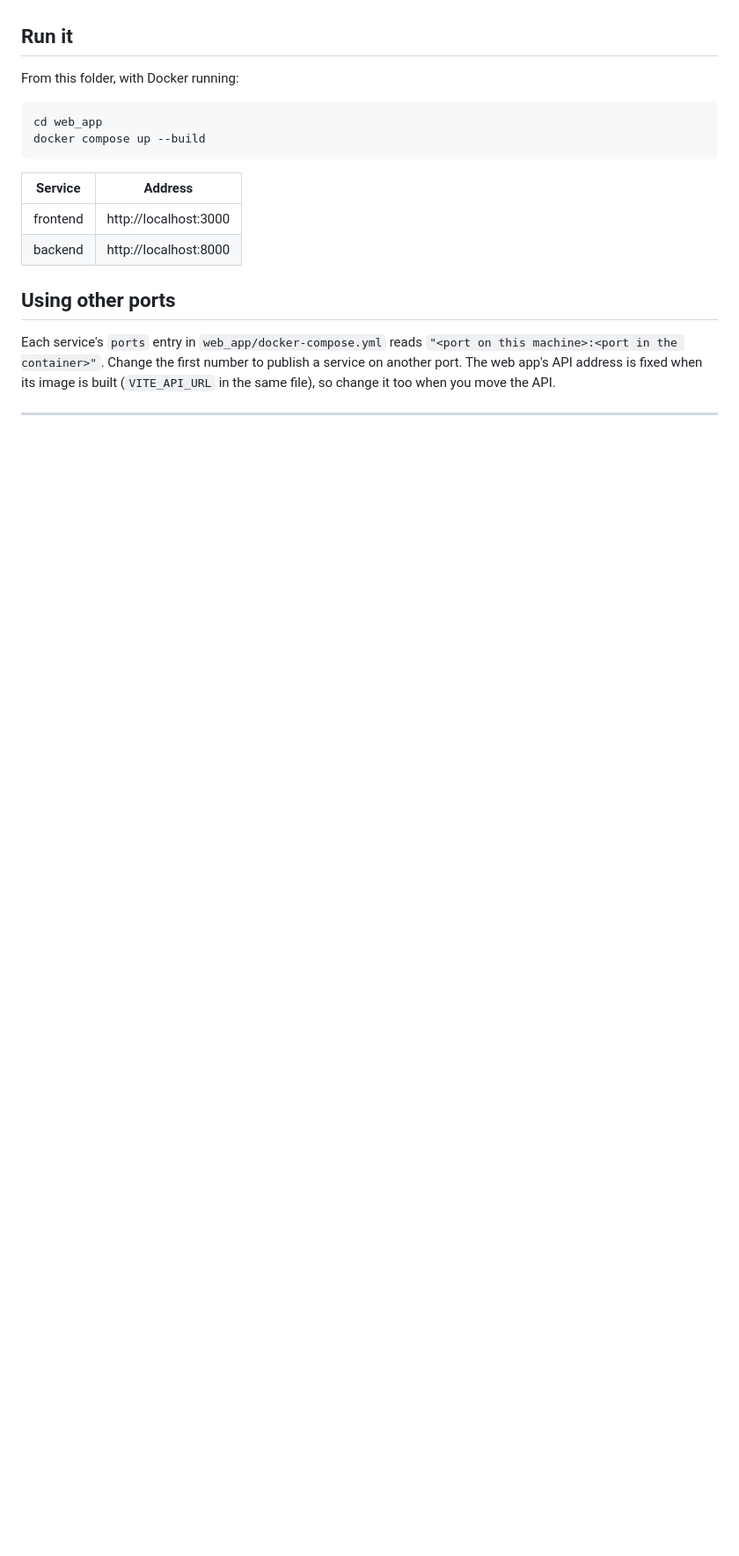
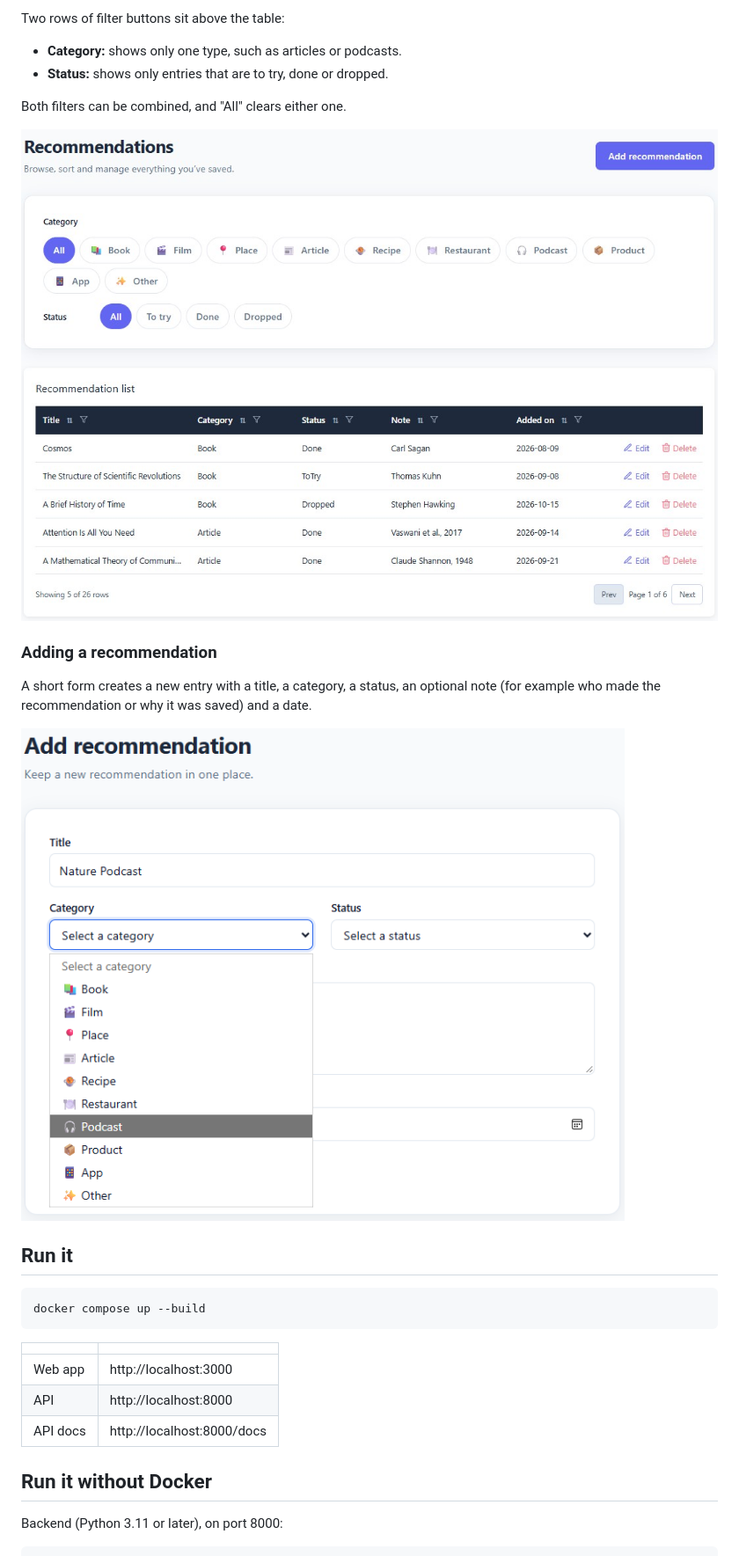
Before and after one commit to DaoudiNadia/recommendationstracker, a Markdown page: README.md, the part around one of its changes. Shown at 88% size. Rendered like a GitHub page; pictures changed too: docs/screenshots/add.jpg (added), docs/screenshots/recommendations.jpg (added); blank space fills up the shorter version.

````diff
--- a/README.md
+++ b/README.md
@@ -5,22 +31,31 @@ The services of this app and how they are built are described in
+Two rows of filter buttons sit above the table:
+
+- **Category:** shows only one type, such as articles or podcasts.
+- **Status:** shows only entries that are to try, done or dropped.
+
+Both filters can be combined, and "All" clears either one.
+
+![Recommendations list](docs/screenshots/recommendations.jpg)
+
+### Adding a recommendation
+
+A short form creates a new entry with a title, a category, a status, an optional note (for example who made the recommendation or why it was saved) and a date.
+
+![Add a recommendation](docs/screenshots/add.jpg)
 
 ## Run it
 
-From this folder, with Docker running:
-
 ```bash
-cd web_app
 docker compose up --build
 ```
 
-| Service | Address |
+| | |
 | --- | --- |
-| frontend | http://localhost:3000 |
-| backend | http://localhost:8000 |
+| Web app | http://localhost:3000 |
+| API | http://localhost:8000 |
+| API docs | http://localhost:8000/docs |
 
-## Using other ports
+## Run it without Docker
 
-Each service's `ports` entry in `web_app/docker-compose.yml` reads `"<port on this machine>:<port in
-the container>"`. Change the first number to publish a service on another port. The web
-app's API address is fixed when its image is built (`VITE_API_URL` in the same
-file), so change it too when you move the API.
+Backend (Python 3.11 or later), on port 8000:
 
````
Also changed, not shown: other parts of README.md (+68 -4 lines), docs/screenshots/chart.jpg (added), docs/screenshots/home.jpg (added), docs/screenshots/recent.jpg (added).
